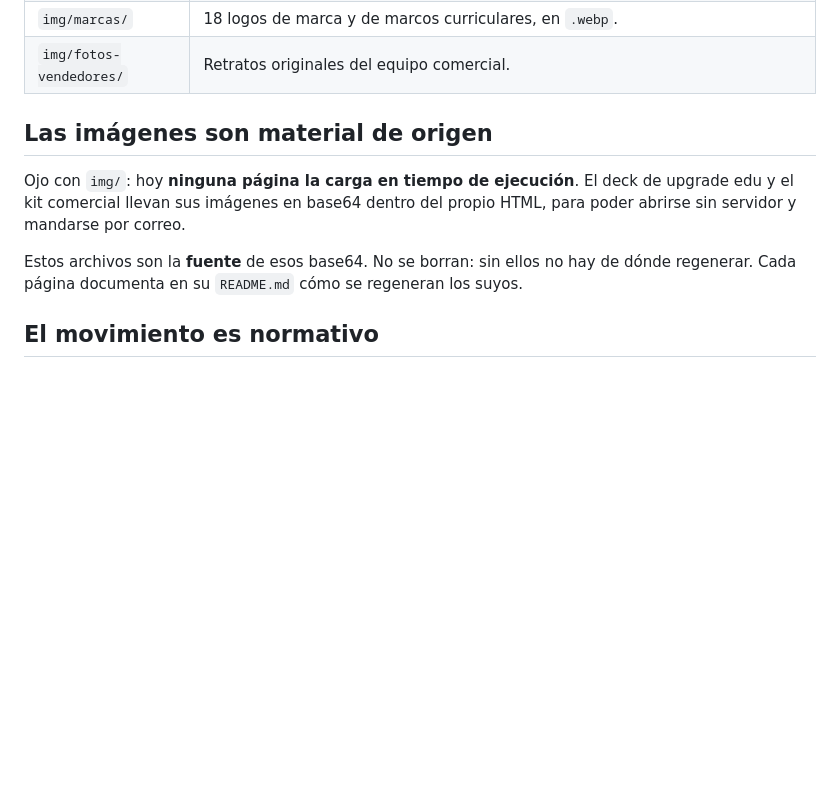
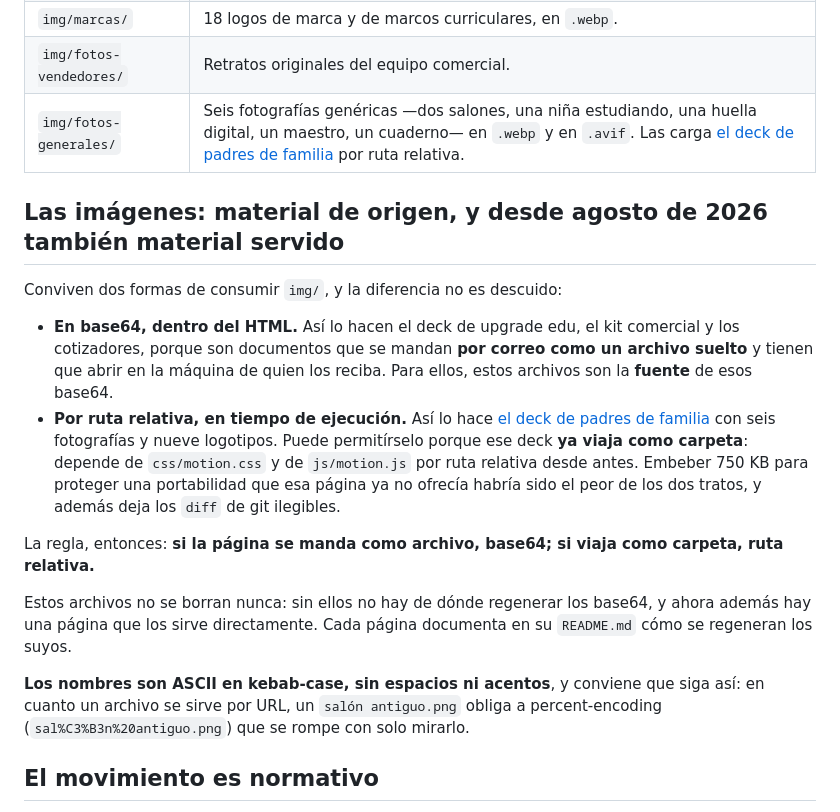
Before and after one commit to sanoapro/activa, a Markdown page: compartidos/README.md, the part around the change. GitHub-like rendering; blank space fills up the shorter version.

```diff
--- a/compartidos/README.md
+++ b/compartidos/README.md
@@ -13,15 +13,33 @@ página en concreto: si algo solo le sirve a una, va dentro de su carpeta en `pa
 | `lottie/` | Animaciones Lottie (`.json`). |
 | `img/marcas/` | 18 logos de marca y de marcos curriculares, en `.webp`. |
 | `img/fotos-vendedores/` | Retratos originales del equipo comercial. |
+| `img/fotos-generales/` | Seis fotografías genéricas —dos salones, una niña estudiando, una huella digital, un maestro, un cuaderno— en `.webp` y en `.avif`. Las carga [el deck de padres de familia](../paginas/padres-de-familia/) por ruta relativa. |
 
-## Las imágenes son material de origen
+## Las imágenes: material de origen, y desde agosto de 2026 también material servido
 
-Ojo con `img/`: hoy **ninguna página la carga en tiempo de ejecución**. El deck de upgrade edu y
-el kit comercial llevan sus imágenes en base64 dentro del propio HTML, para poder abrirse sin
-servidor y mandarse por correo.
+Conviven dos formas de consumir `img/`, y la diferencia no es descuido:
 
-Estos archivos son la **fuente** de esos base64. No se borran: sin ellos no hay de dónde
-regenerar. Cada página documenta en su `README.md` cómo se regeneran los suyos.
+- **En base64, dentro del HTML.** Así lo hacen el deck de upgrade edu, el kit comercial y los
+  cotizadores, porque son documentos que se mandan **por correo como un archivo suelto** y
+  tienen que abrir en la máquina de quien los reciba. Para ellos, estos archivos son la
+  **fuente** de esos base64.
+- **Por ruta relativa, en tiempo de ejecución.** Así lo hace [el deck de padres de
+  familia](../paginas/padres-de-familia/) con seis fotografías y nueve logotipos. Puede
+  permitírselo porque ese deck **ya viaja como carpeta**: depende de `css/motion.css` y de
+  `js/motion.js` por ruta relativa desde antes. Embeber 750 KB para proteger una portabilidad
+  que esa página ya no ofrecía habría sido el peor de los dos tratos, y además deja los
+  `diff` de git ilegibles.
+
+La regla, entonces: **si la página se manda como archivo, base64; si viaja como carpeta, ruta
+relativa.**
+
+Estos archivos no se borran nunca: sin ellos no hay de dónde regenerar los base64, y ahora
+además hay una página que los sirve directamente. Cada página documenta en su `README.md`
+cómo se regeneran los suyos.
+
+**Los nombres son ASCII en kebab-case, sin espacios ni acentos**, y conviene que siga así:
+en cuanto un archivo se sirve por URL, un `salón antiguo.png` obliga a percent-encoding
+(`sal%C3%B3n%20antiguo.png`) que se rompe con solo mirarlo.
 
 ## El movimiento es normativo
 
```
Also changed, not shown: docs/plan-rediseno-padres.md (+14 -8 lines), paginas/padres-de-familia/README.md (+61 -21 lines).
